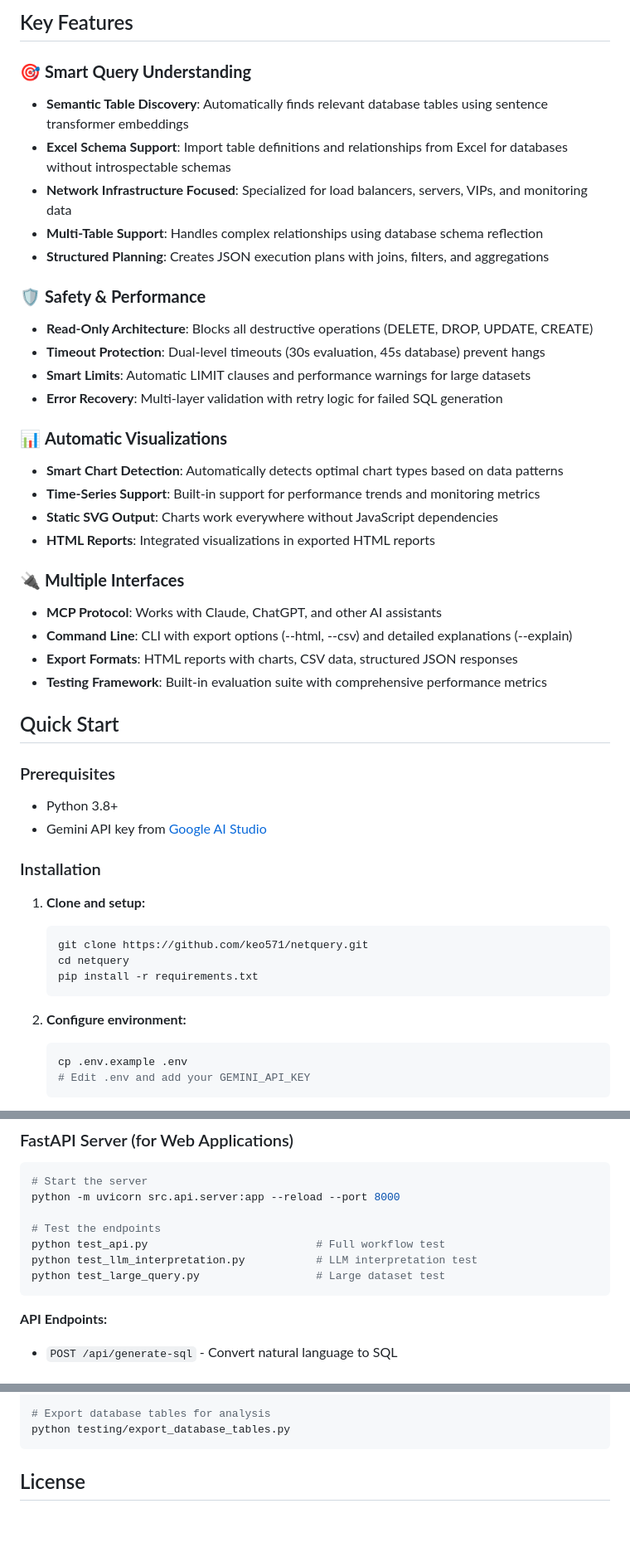
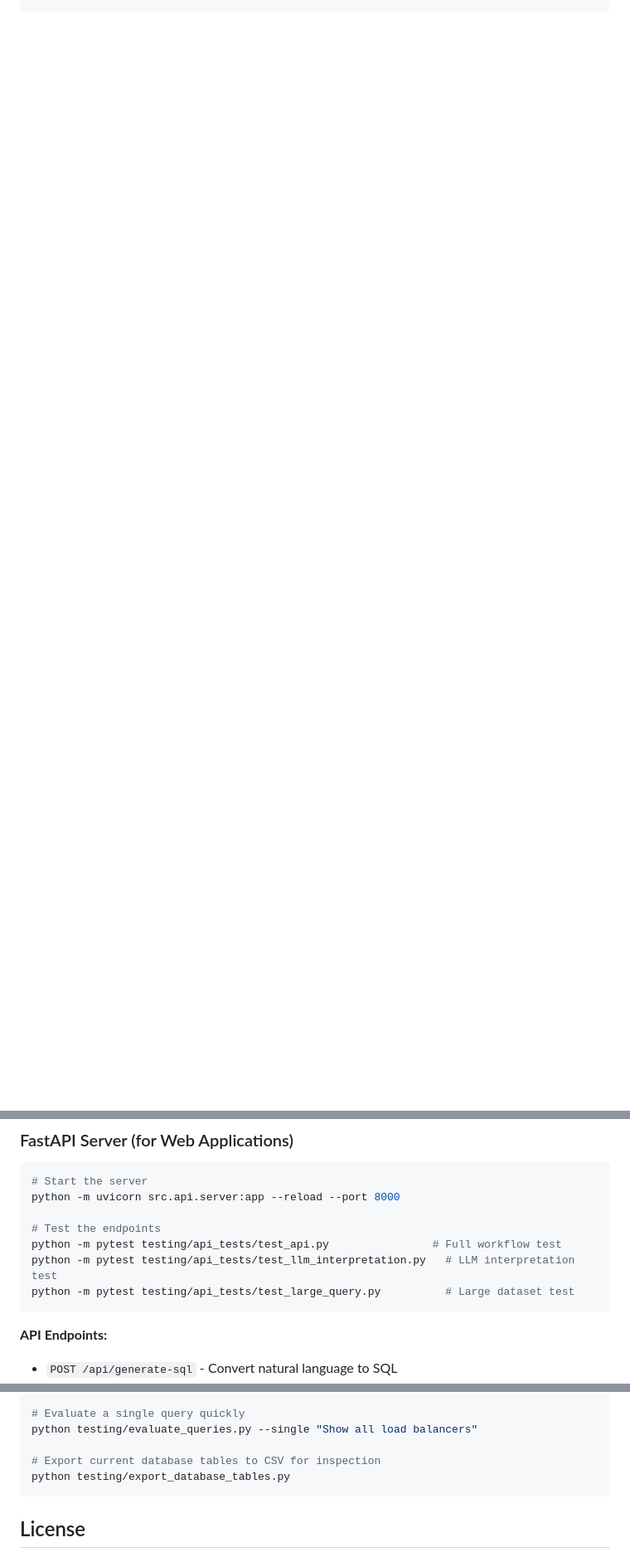
Before and after one commit to keo571/netquery, a Markdown page: README.md, 3 parts joined by grey strips. Shown: that part at 83% size. Drawn GitHub-style; blank space fills up the shorter version.

Commit message:
Refresh README for profile-driven setup

````diff
--- a/README.md
+++ b/README.md
@@ -44,50 +38 @@ flowchart TD
 ```
-
-## Key Features
-
-### 🎯 **Smart Query Understanding**
-- **Semantic Table Discovery**: Automatically finds relevant database tables using sentence transformer embeddings
-- **Excel Schema Support**: Import table definitions and relationships from Excel for databases without introspectable schemas
-- **Network Infrastructure Focused**: Specialized for load balancers, servers, VIPs, and monitoring data
-- **Multi-Table Support**: Handles complex relationships using database schema reflection
-- **Structured Planning**: Creates JSON execution plans with joins, filters, and aggregations
-
-### 🛡️ **Safety & Performance**
-- **Read-Only Architecture**: Blocks all destructive operations (DELETE, DROP, UPDATE, CREATE)
-- **Timeout Protection**: Dual-level timeouts (30s evaluation, 45s database) prevent hangs
-- **Smart Limits**: Automatic LIMIT clauses and performance warnings for large datasets
-- **Error Recovery**: Multi-layer validation with retry logic for failed SQL generation
-
-### 📊 **Automatic Visualizations**
-- **Smart Chart Detection**: Automatically detects optimal chart types based on data patterns
-- **Time-Series Support**: Built-in support for performance trends and monitoring metrics
-- **Static SVG Output**: Charts work everywhere without JavaScript dependencies
-- **HTML Reports**: Integrated visualizations in exported HTML reports
-
-### 🔌 **Multiple Interfaces**
-- **MCP Protocol**: Works with Claude, ChatGPT, and other AI assistants
-- **Command Line**: CLI with export options (--html, --csv) and detailed explanations (--explain)
-- **Export Formats**: HTML reports with charts, CSV data, structured JSON responses
-- **Testing Framework**: Built-in evaluation suite with comprehensive performance metrics
-
-## Quick Start
-
-### Prerequisites
-- Python 3.8+
-- Gemini API key from [Google AI Studio](https://aistudio.google.com/)
-
-### Installation
-
-1. **Clone and setup:**
-   ```bash
-   git clone https://github.com/keo571/netquery.git
-   cd netquery
-   pip install -r requirements.txt
-   ```
-
-2. **Configure environment:**
-   ```bash
-   cp .env.example .env
-   # Edit .env and add your GEMINI_API_KEY
-   ```
-
@@ -145,9 +64,9 @@ python gemini_cli.py "Display orders by customer" --excel-schema schema.xlsx --h
 python -m uvicorn src.api.server:app --reload --port 8000
 
 # Test the endpoints
-python test_api.py                          # Full workflow test
-python test_llm_interpretation.py           # LLM interpretation test
-python test_large_query.py                  # Large dataset test
+python -m pytest testing/api_tests/test_api.py                # Full workflow test
+python -m pytest testing/api_tests/test_llm_interpretation.py   # LLM interpretation test
+python -m pytest testing/api_tests/test_large_query.py          # Large dataset test
 ```
 
 **API Endpoints:**
@@ -299,6 +177,9 @@ python gemini_cli.py "Show server performance by datacenter" --html
 python testing/evaluate_queries.py
 
-# Export database tables for analysis
+# Evaluate a single query quickly
+python testing/evaluate_queries.py --single "Show all load balancers"
+
+# Export current database tables to CSV for inspection
 python testing/export_database_tables.py
 ```
 
````
Also changed, not shown: other parts of README.md (+79 -152 lines).
